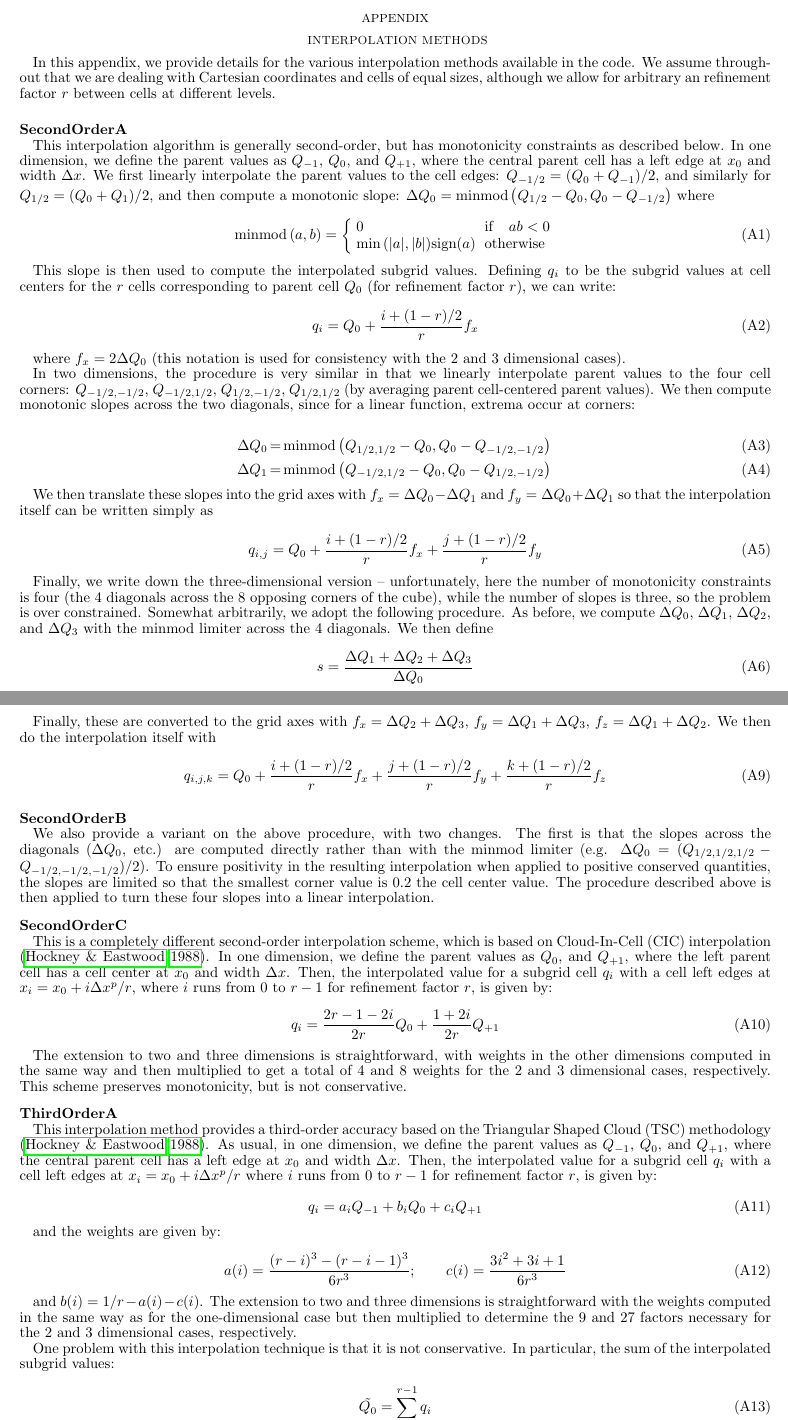
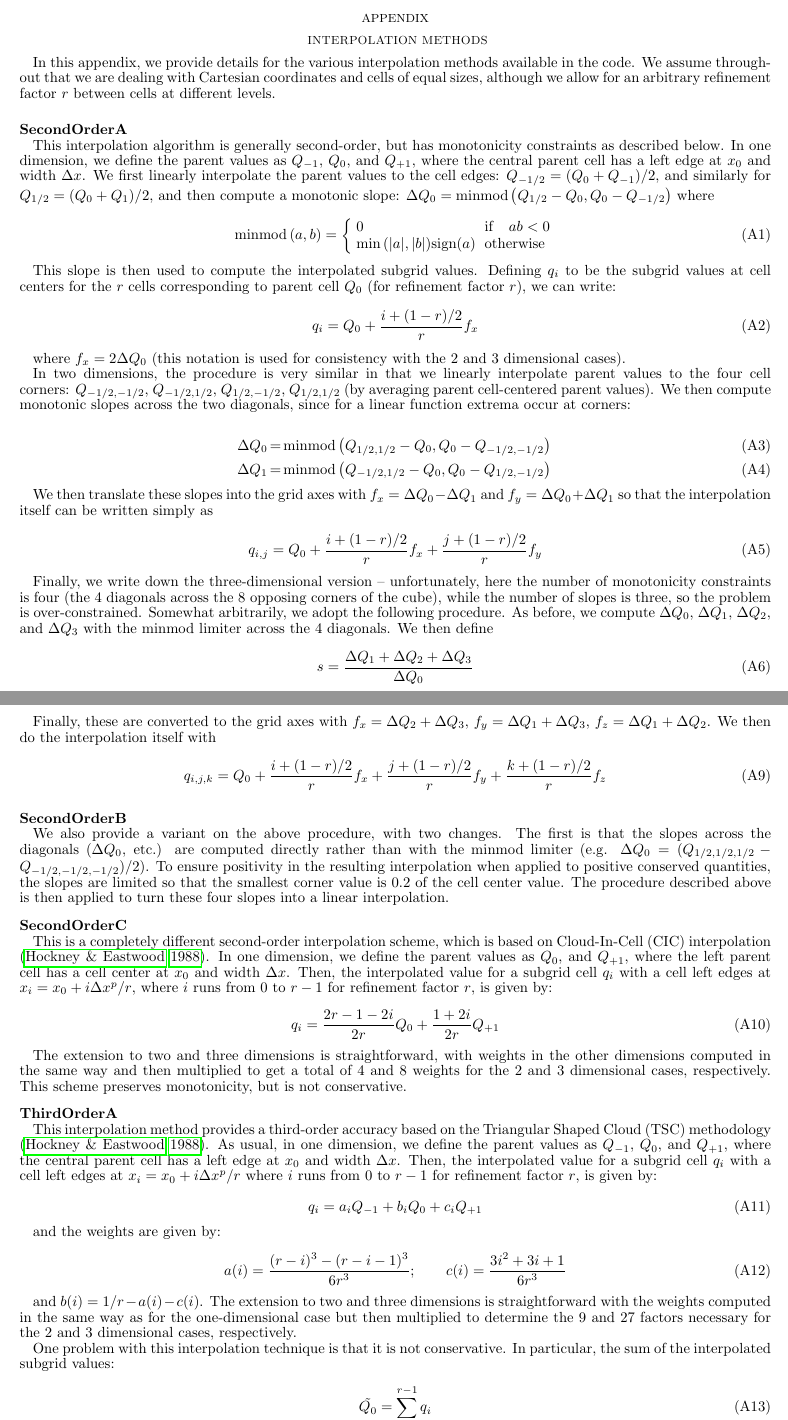
Before and after one commit to enzo-project/enzo-method-paper, a LaTeX document (ms.tex, which reads appendix.tex): two parts of pages 57 and 58 of 61, joined at a grey line, cut so that both start at the same text. Compiled offline with pdfLaTeX.

Commit message:
Edits to appendix.  Time to move back to the test problem section, which I have been avoiding because it's very, very long.

```diff
--- a/appendix.tex
+++ b/appendix.tex
@@ -5,9 +5,8 @@
 In this appendix, we provide details for the various interpolation
 methods available in the code.  We assume throughout that we are
 dealing with Cartesian coordinates and cells of equal sizes, although
-we allow for arbitrary an refinement factor $r$ between cells at
+we allow for an arbitrary refinement factor $r$ between cells at
 different levels.
-
 
 \vspace{0.5cm}\noindent
 {\bf SecondOrderA}
@@ -44,7 +43,7 @@ In two dimensions, the procedure is very similar in that we linearly
 interpolate parent values to the four cell corners: $Q_{-1/2, -1/2}$,
 $Q_{-1/2, 1/2}$, $Q_{1/2, -1/2}$, $Q_{1/2, 1/2}$ (by averaging parent
 cell-centered parent values).  We then compute monotonic slopes across
-the two diagonals, since for a linear function, extrema occur at
+the two diagonals, since for a linear function extrema occur at
 corners:
 
 \begin{eqnarray}
@@ -63,7 +62,7 @@ q_{i,j} = Q_0 + \frac{i+(1-r)/2}{r} f_x + \frac{j+(1-r)/2}{r} f_y
 Finally, we write down the three-dimensional version -- unfortunately,
 here the number of monotonicity constraints is four (the 4 diagonals
 across the 8 opposing corners of the cube), while the number of slopes
-is three, so the problem is over constrained.  Somewhat arbitrarily,
+is three, so the problem is over-constrained.  Somewhat arbitrarily,
 we adopt the following procedure.  As before, we compute $\Delta Q_0$,
 $\Delta Q_1$, $\Delta Q_2$, and $\Delta Q_3$ with the minmod limiter
 across the 4 diagonals.  We then define
@@ -115,7 +114,7 @@ are computed directly rather than with the minmod limiter
 (e.g. $\Delta Q_0 = (Q_{1/2,1/2,1/2} - Q_{-1/2,-1/2,-1/2})/2$).  To
 ensure positivity in the resulting interpolation when applied to
 positive conserved quantities, the slopes are limited so that the
-smallest corner value is 0.2 the cell center value.  The procedure
+smallest corner value is 0.2 of the cell center value.  The procedure
 described above is then applied to turn these four slopes into a
 linear interpolation.
 
```
Also changed, not shown: appendix.tex (2 more changed lines).
